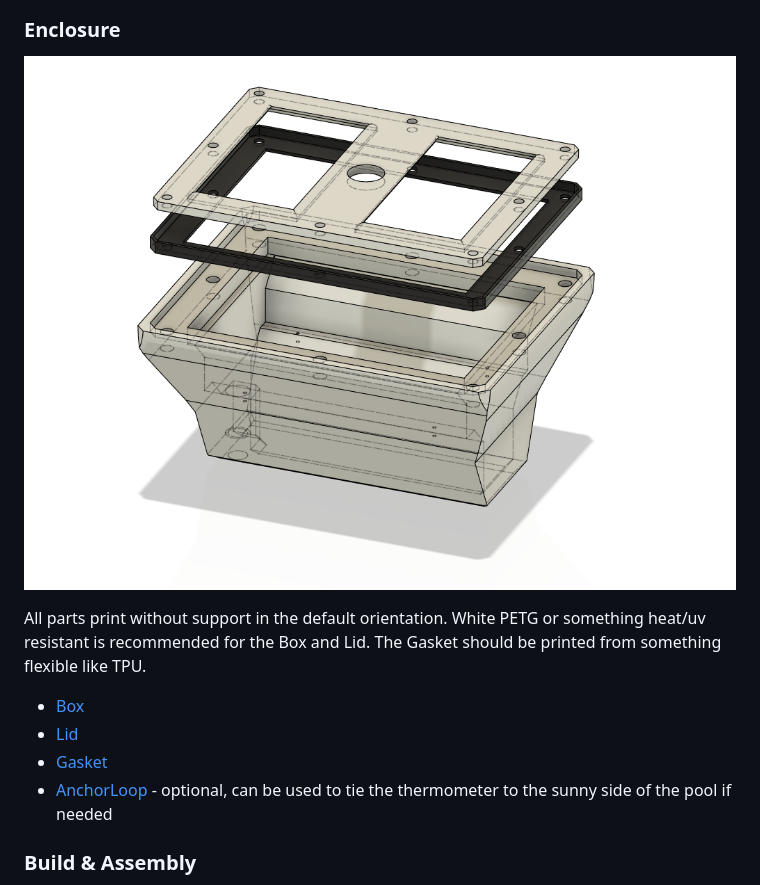
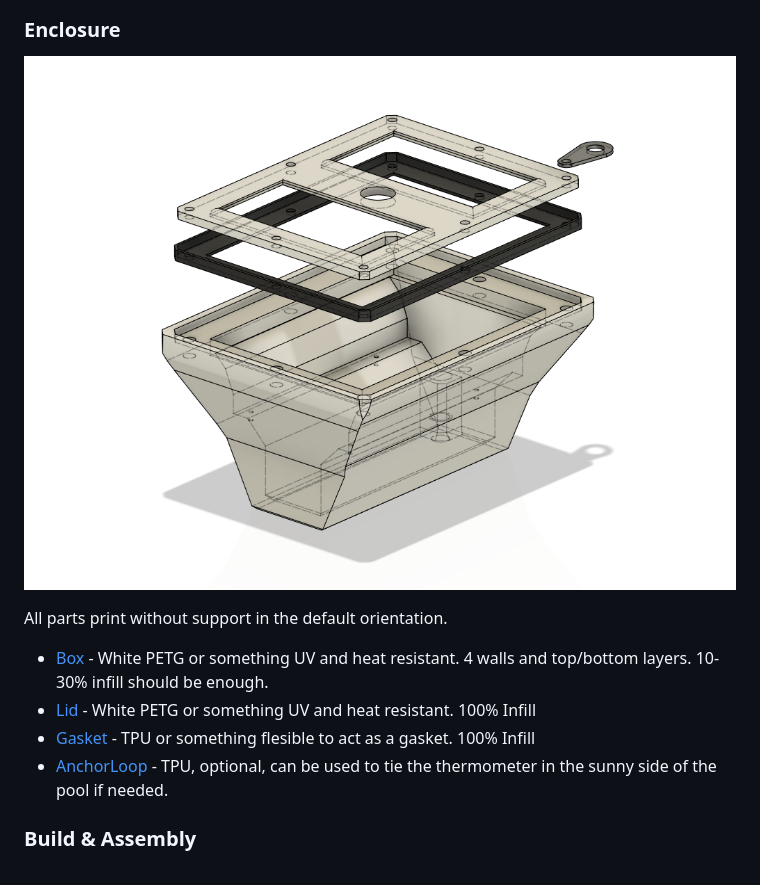
Before and after one commit to jaisor/SmartPoolThermometer, a Markdown page: README.md, the part around the change. Rendered like a GitHub page; pictures changed too: img/case.png.

```diff
--- a/README.md
+++ b/README.md
@@ -48,12 +48,12 @@ Recommended: [VSCode](https://code.visualstudio.com/) + [PlatformIO](https://pla
 
 ![Case](/img/case.png)
 
-All parts print without support in the default orientation. White PETG or something heat/uv resistant is recommended for the Box and Lid. The Gasket should be printed from something flexible like TPU.
+All parts print without support in the default orientation.
 
-* [Box](stl/box.stl)
-* [Lid](stl/lid.stl)
-* [Gasket](stl/gasket.stl)
-* [AnchorLoop](stl/anchor.stl) - optional, can be used to tie the thermometer to the sunny side of the pool if needed
+* [Box](stl/box.stl) - White PETG or something UV and heat resistant. 4 walls and top/bottom layers. 10-30% infill should be enough.
+* [Lid](stl/lid.stl) - White PETG or something UV and heat resistant. 100% Infill
+* [Gasket](stl/gasket.stl) - TPU or something flesible to act as a gasket. 100% Infill
+* [AnchorLoop](stl/anchor.stl) - TPU, optional, can be used to tie the thermometer in the sunny side of the pool if needed.
 
 ### Build & Assembly
 
```
